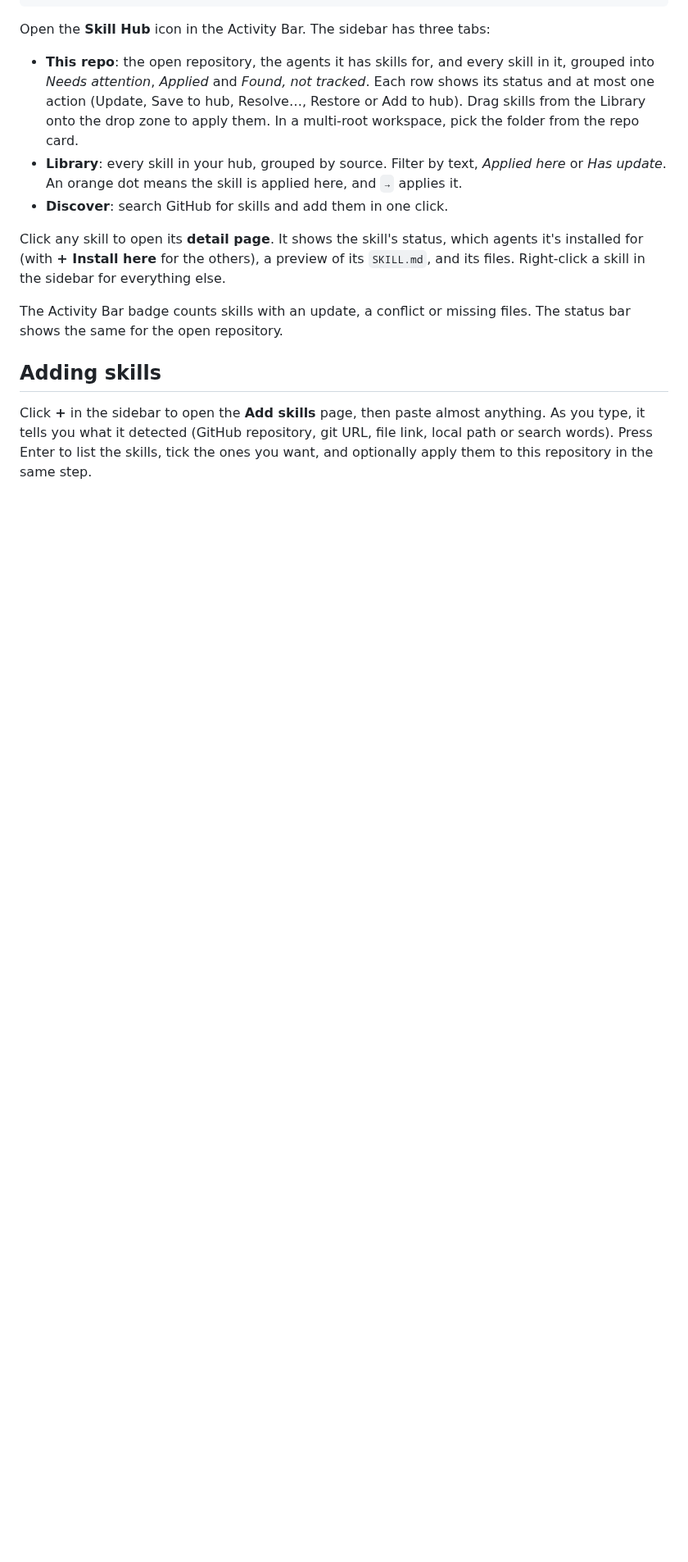
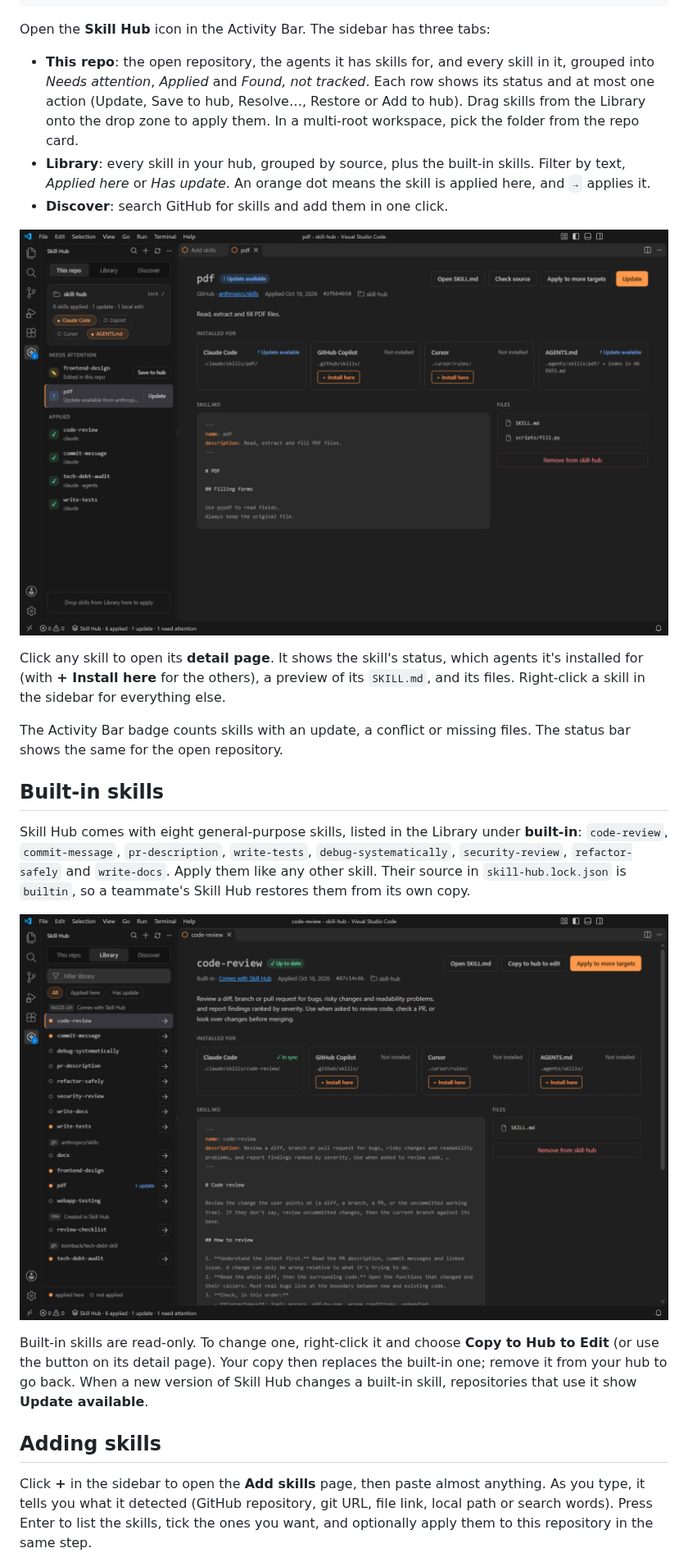
Before and after one commit to twentyTwo/skill-hub, a Markdown page: vscode-extension/README.md, the part around one of its changes. Shown at 82% size. Drawn GitHub-style; pictures changed too: docs/screenshots/vscode-library.png (added), docs/screenshots/vscode-repo.png (added); blank space fills up the shorter version.

```diff
--- a/vscode-extension/README.md
+++ b/vscode-extension/README.md
@@ -17,13 +17,23 @@ A **skill** is a folder with a `SKILL.md` (YAML frontmatter with `name` and `des
 Open the **Skill Hub** icon in the Activity Bar. The sidebar has three tabs:
 
 - **This repo**: the open repository, the agents it has skills for, and every skill in it, grouped into *Needs attention*, *Applied* and *Found, not tracked*. Each row shows its status and at most one action (Update, Save to hub, Resolve…, Restore or Add to hub). Drag skills from the Library onto the drop zone to apply them. In a multi-root workspace, pick the folder from the repo card.
-- **Library**: every skill in your hub, grouped by source. Filter by text, *Applied here* or *Has update*. An orange dot means the skill is applied here, and `→` applies it.
+- **Library**: every skill in your hub, grouped by source, plus the built-in skills. Filter by text, *Applied here* or *Has update*. An orange dot means the skill is applied here, and `→` applies it.
 - **Discover**: search GitHub for skills and add them in one click.
+
+![The This repo tab and the detail page of a skill with an update](https://raw.githubusercontent.com/twentyTwo/skill-hub/main/docs/screenshots/vscode-repo.png)
 
 Click any skill to open its **detail page**. It shows the skill's status, which agents it's installed for (with **+ Install here** for the others), a preview of its `SKILL.md`, and its files. Right-click a skill in the sidebar for everything else.
 
 The Activity Bar badge counts skills with an update, a conflict or missing files. The status bar shows the same for the open repository.
 
+## Built-in skills
+
+Skill Hub comes with eight general-purpose skills, listed in the Library under **built-in**: `code-review`, `commit-message`, `pr-description`, `write-tests`, `debug-systematically`, `security-review`, `refactor-safely` and `write-docs`. Apply them like any other skill. Their source in `skill-hub.lock.json` is `builtin`, so a teammate's Skill Hub restores them from its own copy.
+
+![The Library tab with the built-in skills, and a built-in skill's detail page](https://raw.githubusercontent.com/twentyTwo/skill-hub/main/docs/screenshots/vscode-library.png)
+
+Built-in skills are read-only. To change one, right-click it and choose **Copy to Hub to Edit** (or use the button on its detail page). Your copy then replaces the built-in one; remove it from your hub to go back. When a new version of Skill Hub changes a built-in skill, repositories that use it show **Update available**.
+
 ## Adding skills
 
 Click **+** in the sidebar to open the **Add skills** page, then paste almost anything. As you type, it tells you what it detected (GitHub repository, git URL, file link, local path or search words). Press Enter to list the skills, tick the ones you want, and optionally apply them to this repository in the same step.
```
Also changed, not shown: other parts of vscode-extension/README.md (+2 -0 lines), README.md (+21 -0 lines), desktop/README.md (+5 -1 lines), docs/screenshots/desktop-library.png (added), docs/screenshots/desktop-projects.png (added), docs/screenshots/vscode-add.png (added).
